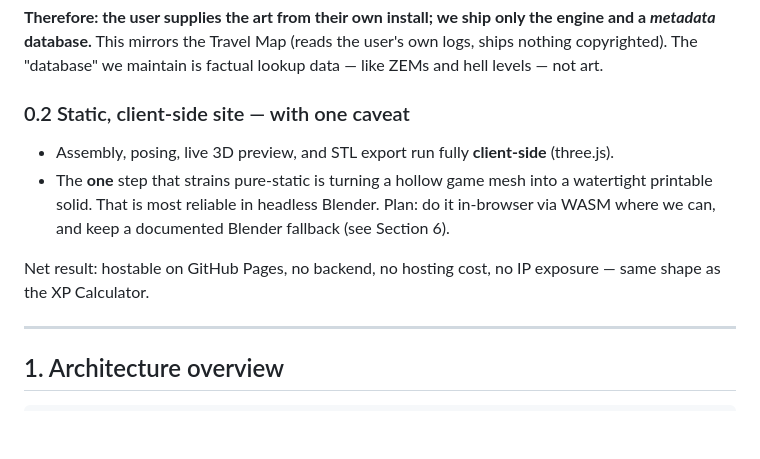
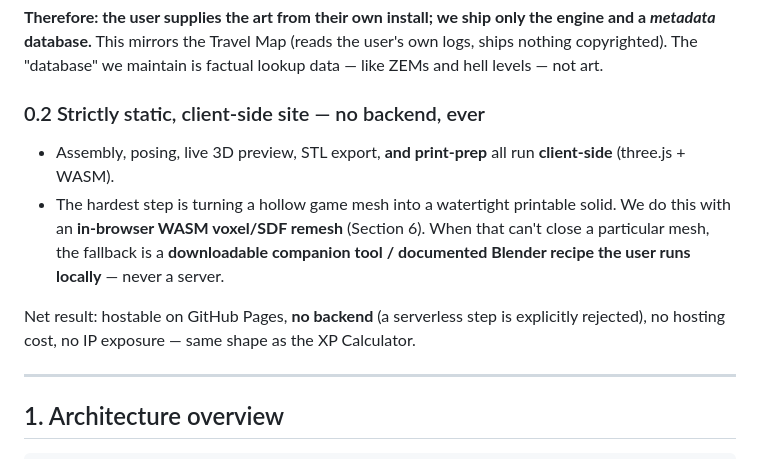
Before and after one commit to ajbtech/EQ-3D-Model-Creator, a Markdown page: PLAN.md, the part around one of its changes. Rendered like a GitHub page; blank space fills up the shorter version.

```diff
--- a/PLAN.md
+++ b/PLAN.md
@@ -26,14 +51,16 @@ a *metadata* database.** This mirrors the Travel Map (reads the user's own logs,
 nothing copyrighted). The "database" we maintain is factual lookup data — like ZEMs and
 hell levels — not art.
 
-### 0.2 Static, client-side site — with one caveat
-- Assembly, posing, live 3D preview, and STL export run fully **client-side** (three.js).
-- The **one** step that strains pure-static is turning a hollow game mesh into a watertight
-  printable solid. That is most reliable in headless Blender. Plan: do it in-browser via
-  WASM where we can, and keep a documented Blender fallback (see Section 6).
+### 0.2 Strictly static, client-side site — no backend, ever
+- Assembly, posing, live 3D preview, STL export, **and print-prep** all run **client-side**
+  (three.js + WASM).
+- The hardest step is turning a hollow game mesh into a watertight printable solid. We do this
+  with an **in-browser WASM voxel/SDF remesh** (Section 6). When that can't close a particular
+  mesh, the fallback is a **downloadable companion tool / documented Blender recipe the user
+  runs locally** — never a server.
 
-Net result: hostable on GitHub Pages, no backend, no hosting cost, no IP exposure — same
-shape as the XP Calculator.
+Net result: hostable on GitHub Pages, **no backend** (a serverless step is explicitly rejected),
+no hosting cost, no IP exposure — same shape as the XP Calculator.
 
 ---
 
```
Also changed, not shown: other parts of PLAN.md (+72 -30 lines).
